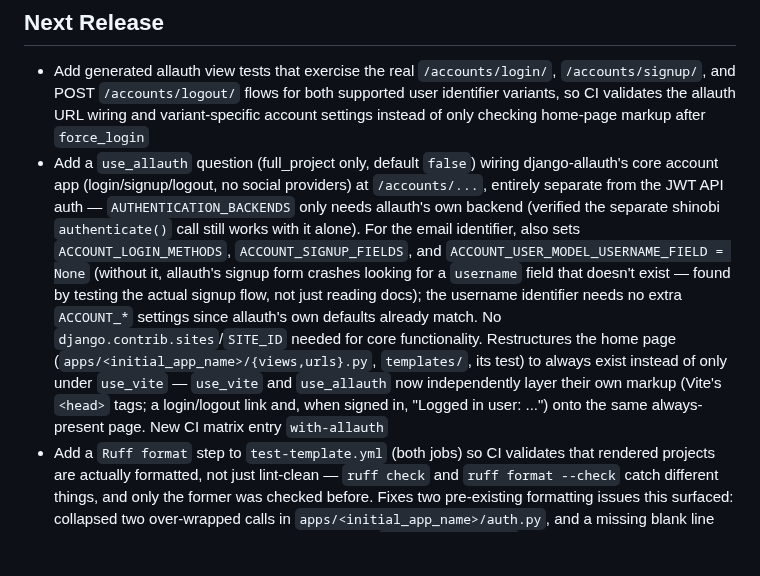
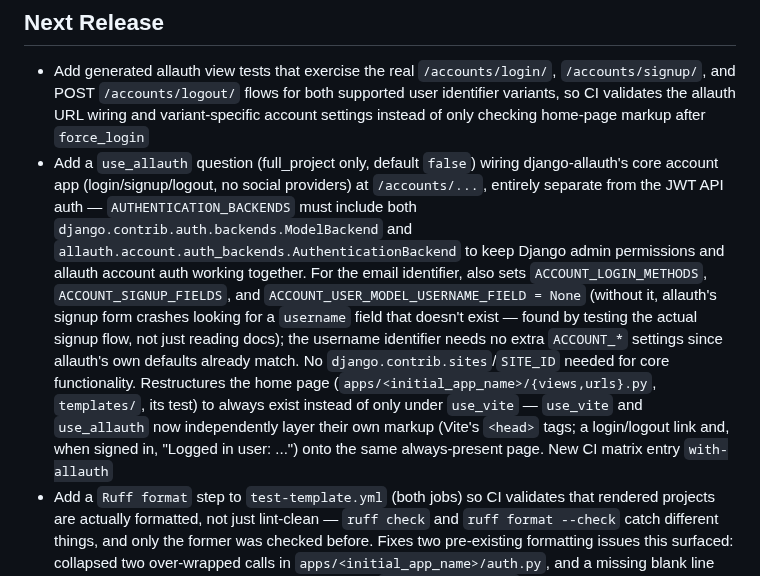
Before and after one commit to lanshark/django-copier, a Markdown page: CHANGELOG.md, the part around the change. GitHub-like rendering; blank space fills up the shorter version.

Commit message:
Update changelog auth backend contract wording
Co-authored-by: lanshark <1121027+lanshark@users.noreply.github.com>

```diff
--- a/CHANGELOG.md
+++ b/CHANGELOG.md
@@ -8,7 +8,7 @@ All notable changes to this project are documented in this file.
   `/accounts/signup/`, and POST `/accounts/logout/` flows for both supported user
   identifier variants, so CI validates the allauth URL wiring and variant-specific
   account settings instead of only checking home-page markup after `force_login`
-- Add a `use_allauth` question (full_project only, default `false`) wiring django-allauth's core account app (login/signup/logout, no social providers) at `/accounts/...`, entirely separate from the JWT API auth — `AUTHENTICATION_BACKENDS` only needs allauth's own backend (verified the separate shinobi `authenticate()` call still works with it alone). For the email identifier, also sets `ACCOUNT_LOGIN_METHODS`, `ACCOUNT_SIGNUP_FIELDS`, and `ACCOUNT_USER_MODEL_USERNAME_FIELD = None` (without it, allauth's signup form crashes looking for a `username` field that doesn't exist — found by testing the actual signup flow, not just reading docs); the username identifier needs no extra `ACCOUNT_*` settings since allauth's own defaults already match. No `django.contrib.sites`/`SITE_ID` needed for core functionality. Restructures the home page (`apps/<initial_app_name>/{views,urls}.py`, `templates/`, its test) to always exist instead of only under `use_vite` — `use_vite` and `use_allauth` now independently layer their own markup (Vite's `<head>` tags; a login/logout link and, when signed in, "Logged in user: ...") onto the same always-present page. New CI matrix entry `with-allauth`
+- Add a `use_allauth` question (full_project only, default `false`) wiring django-allauth's core account app (login/signup/logout, no social providers) at `/accounts/...`, entirely separate from the JWT API auth — `AUTHENTICATION_BACKENDS` must include both `django.contrib.auth.backends.ModelBackend` and `allauth.account.auth_backends.AuthenticationBackend` to keep Django admin permissions and allauth account auth working together. For the email identifier, also sets `ACCOUNT_LOGIN_METHODS`, `ACCOUNT_SIGNUP_FIELDS`, and `ACCOUNT_USER_MODEL_USERNAME_FIELD = None` (without it, allauth's signup form crashes looking for a `username` field that doesn't exist — found by testing the actual signup flow, not just reading docs); the username identifier needs no extra `ACCOUNT_*` settings since allauth's own defaults already match. No `django.contrib.sites`/`SITE_ID` needed for core functionality. Restructures the home page (`apps/<initial_app_name>/{views,urls}.py`, `templates/`, its test) to always exist instead of only under `use_vite` — `use_vite` and `use_allauth` now independently layer their own markup (Vite's `<head>` tags; a login/logout link and, when signed in, "Logged in user: ...") onto the same always-present page. New CI matrix entry `with-allauth`
 - Add a `Ruff format` step to `test-template.yml` (both jobs) so CI validates that rendered projects are actually formatted, not just lint-clean — `ruff check` and `ruff format --check` catch different things, and only the former was checked before. Fixes two pre-existing formatting issues this surfaced: collapsed two over-wrapped calls in `apps/<initial_app_name>/auth.py`, and a missing blank line after the module docstring in the reusable_app's `example/manage.py`. Every *generated* project's own CI already covers this via `pre-commit run --all-files` (which includes the `ruff-format` hook); this only closes the gap in the template's own validation of its committed source files
 - Add a `user_identifier` question (full_project only: `Email address` default or
   `Username`) that generates a custom `apps/accounts` user model
```
